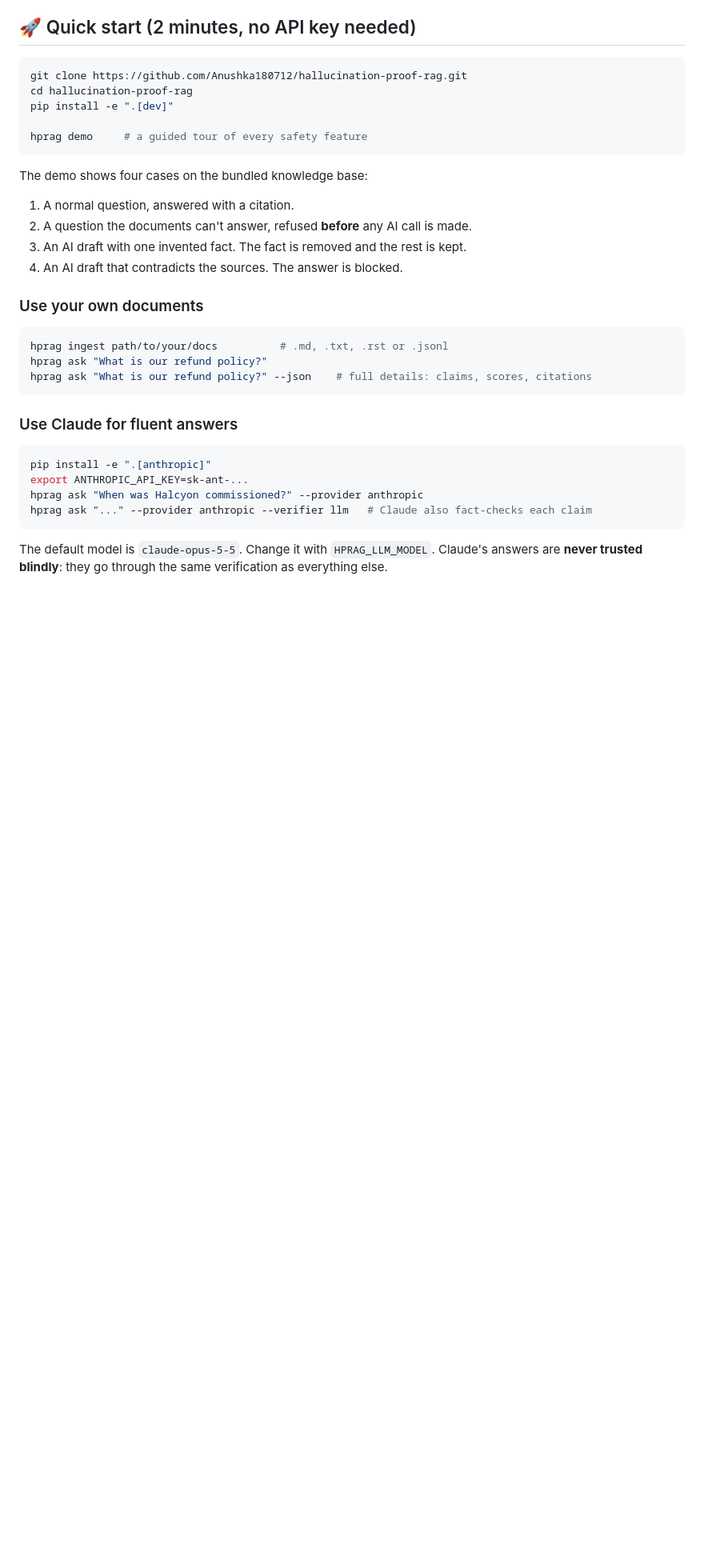
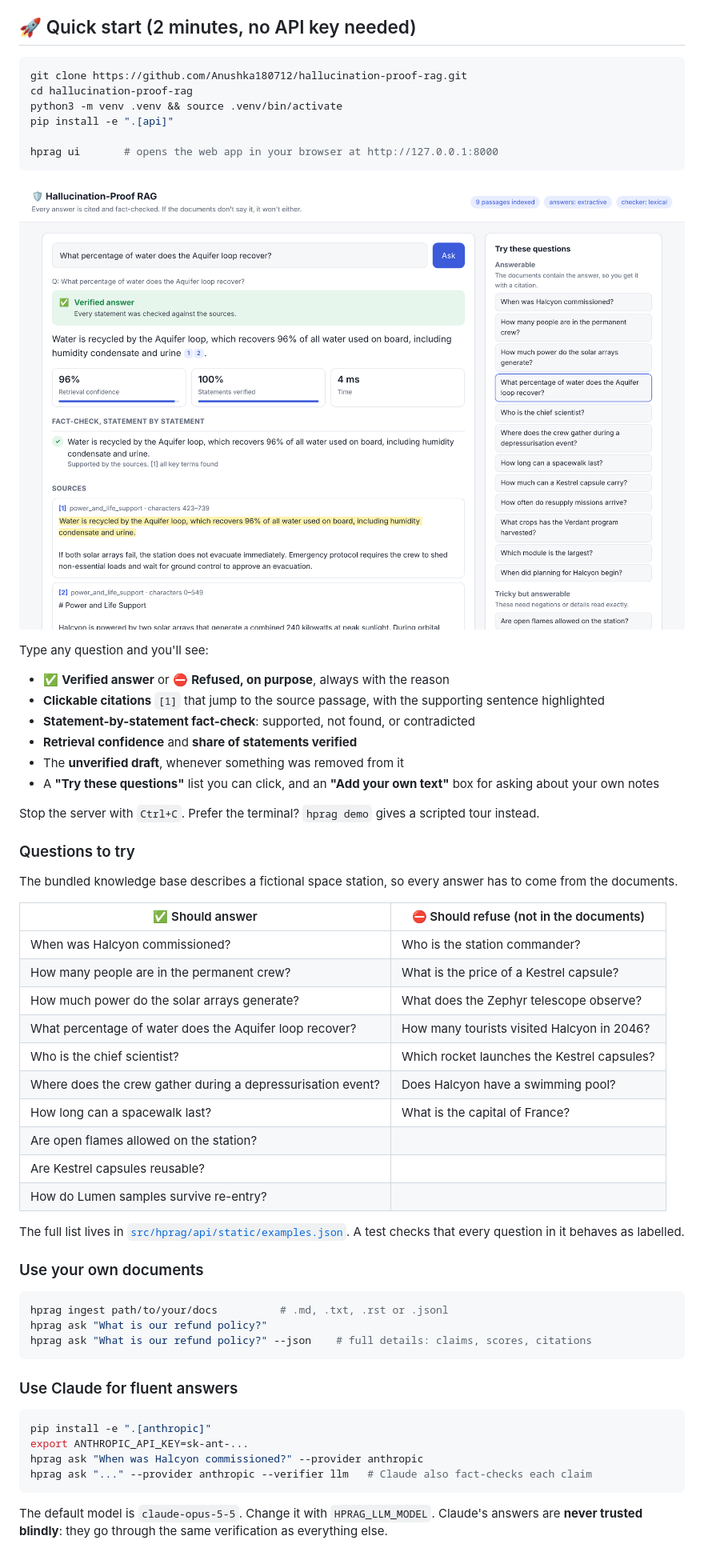
Before and after one commit to Anushka180712/Hallucination-proof-RAG, a Markdown page: README.md, the part around one of its changes. Shown at 80% size. GitHub-like rendering; pictures changed too: docs/images/ui.png (added); blank space fills up the shorter version.

Commit message:
docs: show the web UI in the README with launch steps and sample questions
Quick start now creates a venv and runs 'hprag ui'. Adds a screenshot,
what each part of the UI shows, and a table of questions that should be
answered vs refused. Notes the UI in the architecture component table.

Co-Authored-By: Claude Opus 5.5 <noreply@anthropic.com>
Claude-Session: https://claude.ai/code/session_01LYUbxyx8u5G6tV2XhN6TzB

````diff
--- a/README.md
+++ b/README.md
@@ -44,17 +44,43 @@ The trade-off is visible on purpose. The system refused 1 of 20 answerable quest
 ```bash
 git clone https://github.com/Anushka180712/hallucination-proof-rag.git
 cd hallucination-proof-rag
-pip install -e ".[dev]"
+python3 -m venv .venv && source .venv/bin/activate
+pip install -e ".[api]"
 
-hprag demo     # a guided tour of every safety feature
+hprag ui       # opens the web app in your browser at http://127.0.0.1:8000
 ```
 
-The demo shows four cases on the bundled knowledge base:
+![The web UI answering a question with a citation, a fact-check and the highlighted source](docs/images/ui.png)
 
-1. A normal question, answered with a citation.
-2. A question the documents can't answer, refused **before** any AI call is made.
-3. An AI draft with one invented fact. The fact is removed and the rest is kept.
-4. An AI draft that contradicts the sources. The answer is blocked.
+Type any question and you'll see:
+
+- ✅ **Verified answer** or ⛔ **Refused, on purpose**, always with the reason
+- **Clickable citations** `[1]` that jump to the source passage, with the supporting sentence highlighted
+- **Statement-by-statement fact-check**: supported, not found, or contradicted
+- **Retrieval confidence** and **share of statements verified**
+- The **unverified draft**, whenever something was removed from it
+- A **"Try these questions"** list you can click, and an **"Add your own text"** box for asking about your own notes
+
+Stop the server with `Ctrl+C`. Prefer the terminal? `hprag demo` gives a scripted tour instead.
+
+### Questions to try
+
+The bundled knowledge base describes a fictional space station, so every answer has to come from the documents.
+
+| ✅ Should answer | ⛔ Should refuse (not in the documents) |
+|---|---|
+| When was Halcyon commissioned? | Who is the station commander? |
+| How many people are in the permanent crew? | What is the price of a Kestrel capsule? |
+| How much power do the solar arrays generate? | What does the Zephyr telescope observe? |
+| What percentage of water does the Aquifer loop recover? | How many tourists visited Halcyon in 2046? |
+| Who is the chief scientist? | Which rocket launches the Kestrel capsules? |
+| Where does the crew gather during a depressurisation event? | Does Halcyon have a swimming pool? |
+| How long can a spacewalk last? | What is the capital of France? |
+| Are open flames allowed on the station? | |
+| Are Kestrel capsules reusable? | |
+| How do Lumen samples survive re-entry? | |
+
+The full list lives in [`src/hprag/api/static/examples.json`](src/hprag/api/static/examples.json). A test checks that every question in it behaves as labelled.
 
 ### Use your own documents
 
````
Also changed, not shown: other parts of README.md (+9 -6 lines), docs/ARCHITECTURE.md (+2 -1 lines).
